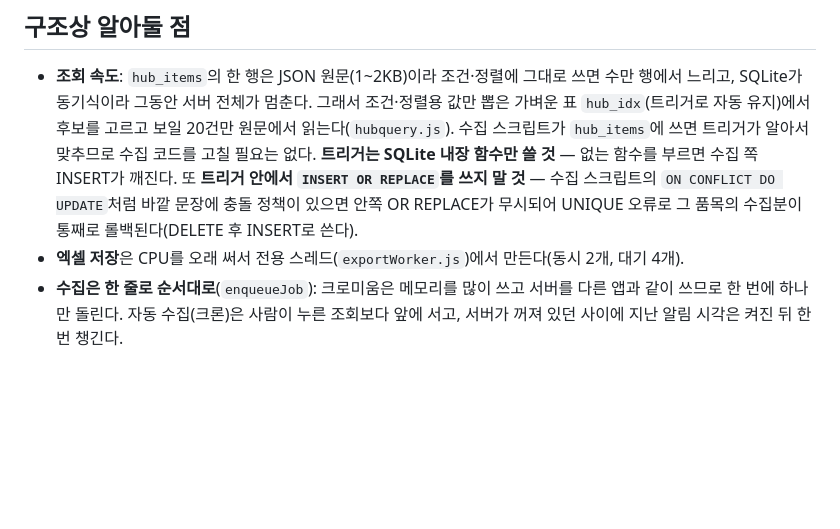
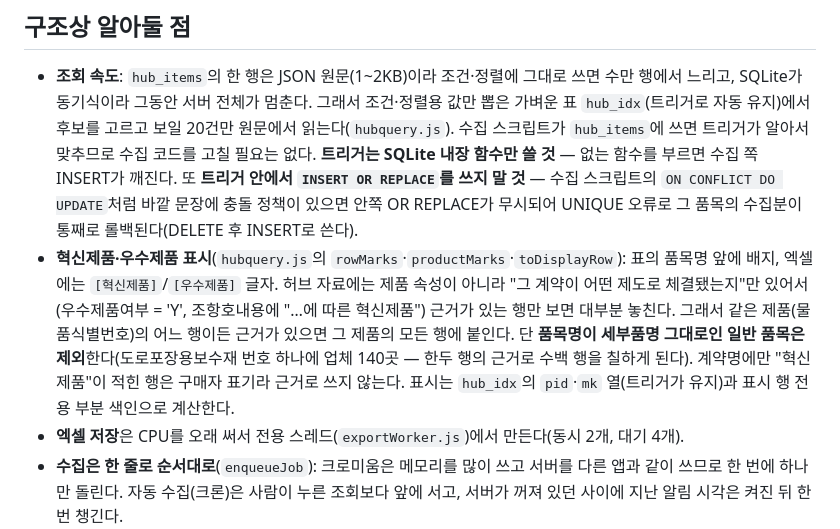
Before and after one commit to yolkgit/g2b-alert, a Markdown page: README.md, the part around the change. Drawn GitHub-style; blank space fills up the shorter version.

Commit message:
문서: 혁신제품·우수제품 표시 규칙
Co-Authored-By: Claude Sonnet 5.5 <noreply@anthropic.com>

```diff
--- a/README.md
+++ b/README.md
@@ -83,6 +83,11 @@ sudo certbot --nginx -d g2b.soritok.com --redirect
   수집 코드를 고칠 필요는 없다. **트리거는 SQLite 내장 함수만 쓸 것** — 없는 함수를 부르면 수집 쪽 INSERT가 깨진다.
   또 **트리거 안에서 `INSERT OR REPLACE`를 쓰지 말 것** — 수집 스크립트의 `ON CONFLICT DO UPDATE`처럼 바깥 문장에 충돌 정책이
   있으면 안쪽 OR REPLACE가 무시되어 UNIQUE 오류로 그 품목의 수집분이 통째로 롤백된다(DELETE 후 INSERT로 쓴다).
+- **혁신제품·우수제품 표시**(`hubquery.js`의 `rowMarks`·`productMarks`·`toDisplayRow`): 표의 품목명 앞에 배지, 엑셀에는 `[혁신제품]`/`[우수제품]`
+  글자. 허브 자료에는 제품 속성이 아니라 "그 계약이 어떤 제도로 체결됐는지"만 있어서(우수제품여부 = 'Y', 조항호내용에 "…에 따른 혁신제품") 근거가
+  있는 행만 보면 대부분 놓친다. 그래서 같은 제품(물품식별번호)의 어느 행이든 근거가 있으면 그 제품의 모든 행에 붙인다. 단 **품목명이 세부품명 그대로인
+  일반 품목은 제외**한다(도로포장용보수재 번호 하나에 업체 140곳 — 한두 행의 근거로 수백 행을 칠하게 된다). 계약명에만 "혁신제품"이 적힌 행은
+  구매자 표기라 근거로 쓰지 않는다. 표시는 `hub_idx`의 `pid`·`mk` 열(트리거가 유지)과 표시 행 전용 부분 색인으로 계산한다.
 - **엑셀 저장**은 CPU를 오래 써서 전용 스레드(`exportWorker.js`)에서 만든다(동시 2개, 대기 4개).
 - **수집은 한 줄로 순서대로**(`enqueueJob`): 크로미움은 메모리를 많이 쓰고 서버를 다른 앱과 같이 쓰므로 한 번에 하나만 돌린다.
   자동 수집(크론)은 사람이 누른 조회보다 앞에 서고, 서버가 꺼져 있던 사이에 지난 알림 시각은 켜진 뒤 한 번 챙긴다.
```
